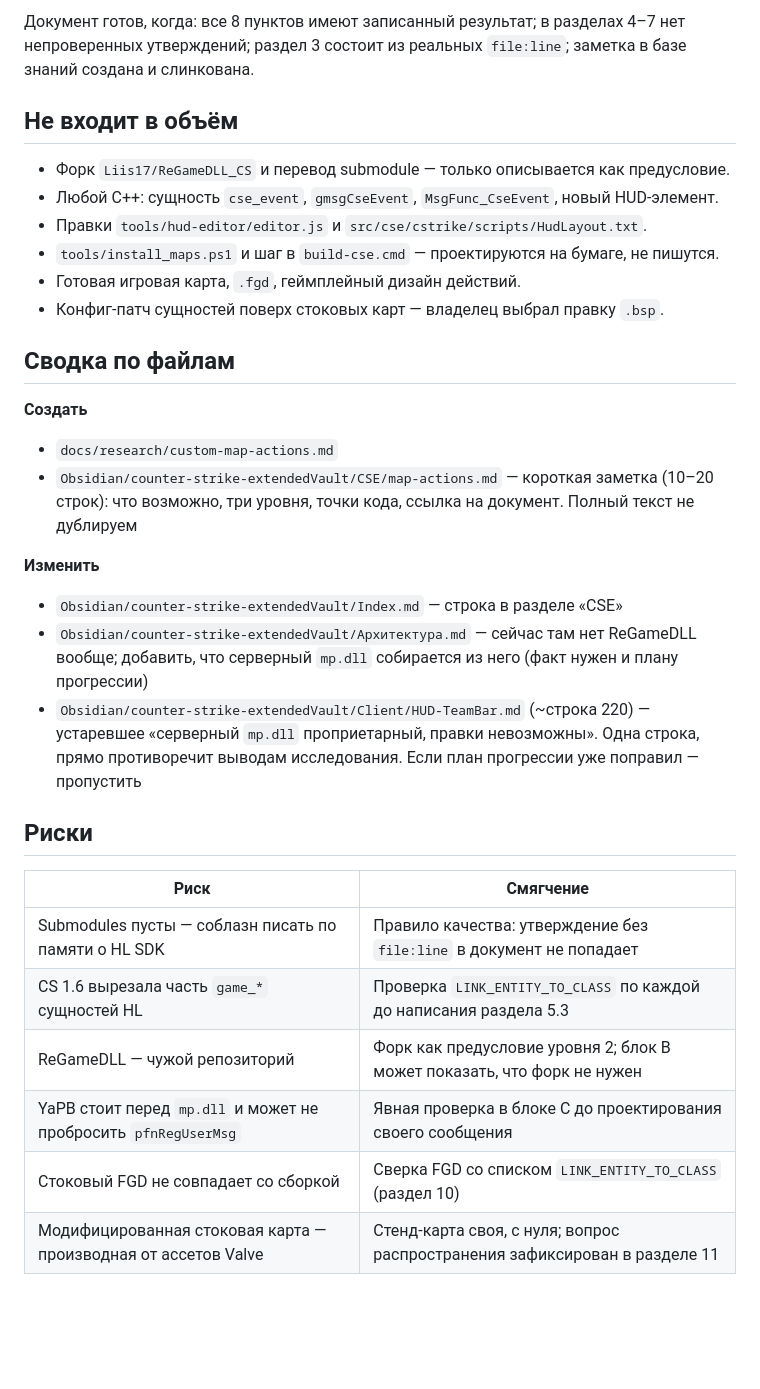
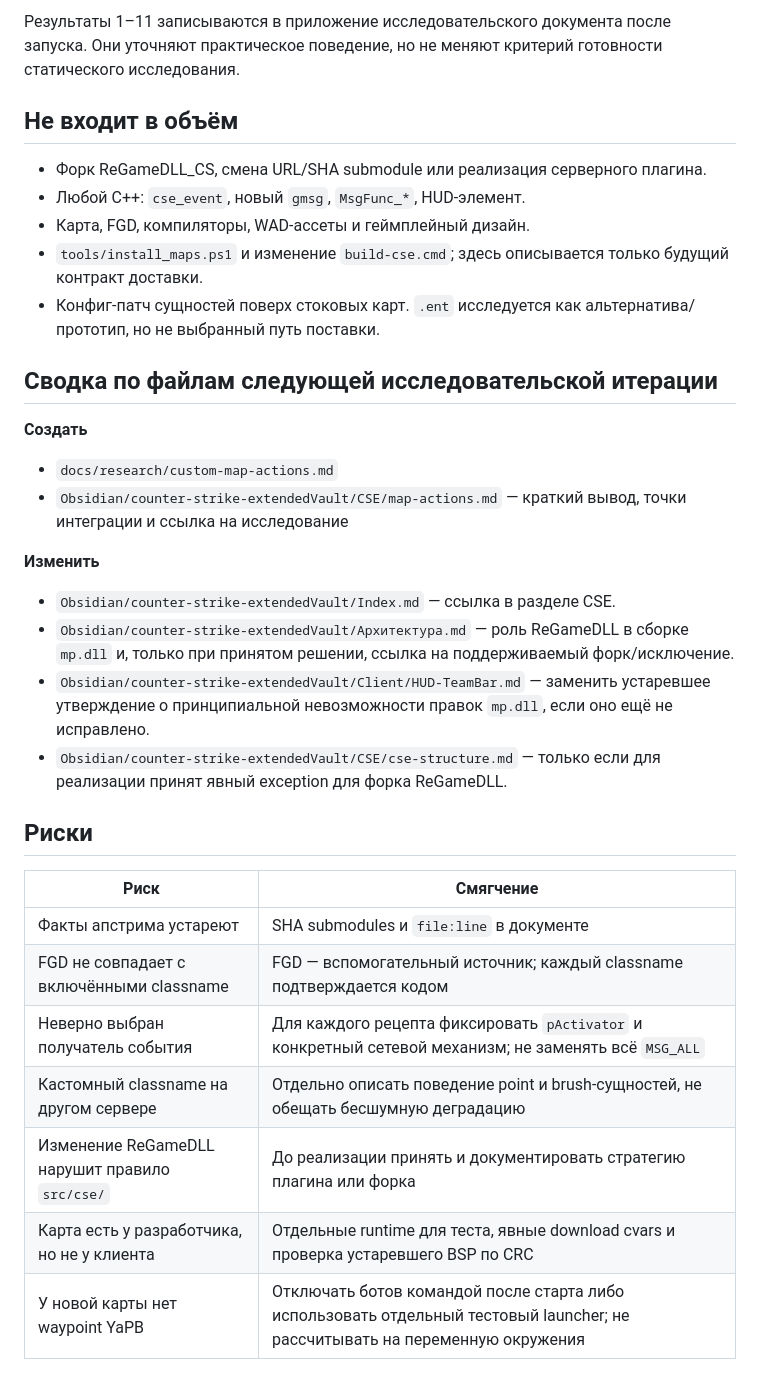
Before and after one commit to Liis17/counter-strike-extended, a Markdown page: docs/plans/custom-map-actions.md, the part around one of its changes. GitHub-like rendering; blank space fills up the shorter version.

```diff
--- a/docs/plans/custom-map-actions.md
+++ b/docs/plans/custom-map-actions.md
@@ -151,38 +181,37 @@ submodules на каждое утверждение.
 
-Документ готов, когда: все 8 пунктов имеют записанный результат; в разделах 4–7 нет непроверенных
-утверждений; раздел 3 состоит из реальных `file:line`; заметка в базе знаний создана и слинкована.
+Результаты 1–11 записываются в приложение исследовательского документа после запуска. Они уточняют
+практическое поведение, но не меняют критерий готовности статического исследования.
 
 ## Не входит в объём
 
-- Форк `Liis17/ReGameDLL_CS` и перевод submodule — только описывается как предусловие.
-- Любой C++: сущность `cse_event`, `gmsgCseEvent`, `MsgFunc_CseEvent`, новый HUD-элемент.
-- Правки `tools/hud-editor/editor.js` и `src/cse/cstrike/scripts/HudLayout.txt`.
-- `tools/install_maps.ps1` и шаг в `build-cse.cmd` — проектируются на бумаге, не пишутся.
-- Готовая игровая карта, `.fgd`, геймплейный дизайн действий.
-- Конфиг-патч сущностей поверх стоковых карт — владелец выбрал правку `.bsp`.
+- Форк ReGameDLL_CS, смена URL/SHA submodule или реализация серверного плагина.
+- Любой C++: `cse_event`, новый `gmsg`, `MsgFunc_*`, HUD-элемент.
+- Карта, FGD, компиляторы, WAD-ассеты и геймплейный дизайн.
+- `tools/install_maps.ps1` и изменение `build-cse.cmd`; здесь описывается только будущий контракт доставки.
+- Конфиг-патч сущностей поверх стоковых карт. `.ent` исследуется как альтернатива/прототип, но не выбранный путь поставки.
 
-## Сводка по файлам
+## Сводка по файлам следующей исследовательской итерации
 
 **Создать**
+
 - `docs/research/custom-map-actions.md`
-- `Obsidian/counter-strike-extendedVault/CSE/map-actions.md` — короткая заметка (10–20 строк): что
-  возможно, три уровня, точки кода, ссылка на документ. Полный текст не дублируем
+- `Obsidian/counter-strike-extendedVault/CSE/map-actions.md` — краткий вывод, точки интеграции и ссылка на исследование
 
 **Изменить**
-- `Obsidian/counter-strike-extendedVault/Index.md` — строка в разделе «CSE»
-- `Obsidian/counter-strike-extendedVault/Архитектура.md` — сейчас там нет ReGameDLL вообще; добавить,
-  что серверный `mp.dll` собирается из него (факт нужен и плану прогрессии)
-- `Obsidian/counter-strike-extendedVault/Client/HUD-TeamBar.md` (~строка 220) — устаревшее «серверный
-  `mp.dll` проприетарный, правки невозможны». Одна строка, прямо противоречит выводам исследования.
-  Если план прогрессии уже поправил — пропустить
+
+- `Obsidian/counter-strike-extendedVault/Index.md` — ссылка в разделе CSE.
+- `Obsidian/counter-strike-extendedVault/Архитектура.md` — роль ReGameDLL в сборке `mp.dll` и, только при принятом решении, ссылка на поддерживаемый форк/исключение.
+- `Obsidian/counter-strike-extendedVault/Client/HUD-TeamBar.md` — заменить устаревшее утверждение о принципиальной невозможности правок `mp.dll`, если оно ещё не исправлено.
+- `Obsidian/counter-strike-extendedVault/CSE/cse-structure.md` — только если для реализации принят явный exception для форка ReGameDLL.
 
 ## Риски
 
 | Риск | Смягчение |
 |------|-----------|
-| Submodules пусты — соблазн писать по памяти о HL SDK | Правило качества: утверждение без `file:line` в документ не попадает |
-| CS 1.6 вырезала часть `game_*` сущностей HL | Проверка `LINK_ENTITY_TO_CLASS` по каждой до написания раздела 5.3 |
-| ReGameDLL — чужой репозиторий | Форк как предусловие уровня 2; блок B может показать, что форк не нужен |
-| YaPB стоит перед `mp.dll` и может не пробросить `pfnRegUserMsg` | Явная проверка в блоке C до проектирования своего сообщения |
-| Стоковый FGD не совпадает со сборкой | Сверка FGD со списком `LINK_ENTITY_TO_CLASS` (раздел 10) |
-| Модифицированная стоковая карта — производная от ассетов Valve | Стенд-карта своя, с нуля; вопрос распространения зафиксирован в разделе 11 |
+| Факты апстрима устареют | SHA submodules и `file:line` в документе |
+| FGD не совпадает с включёнными classname | FGD — вспомогательный источник; каждый classname подтверждается кодом |
+| Неверно выбран получатель события | Для каждого рецепта фиксировать `pActivator` и конкретный сетевой механизм; не заменять всё `MSG_ALL` |
+| Кастомный classname на другом сервере | Отдельно описать поведение point и brush-сущностей, не обещать бесшумную деградацию |
+| Изменение ReGameDLL нарушит правило `src/cse/` | До реализации принять и документировать стратегию плагина или форка |
+| Карта есть у разработчика, но не у клиента | Отдельные runtime для теста, явные download cvars и проверка устаревшего BSP по CRC |
+| У новой карты нет waypoint YaPB | Отключать ботов командой после старта либо использовать отдельный тестовый launcher; не рассчитывать на переменную окружения |
```
Also changed, not shown: other parts of docs/plans/custom-map-actions.md (+140 -110 lines).
